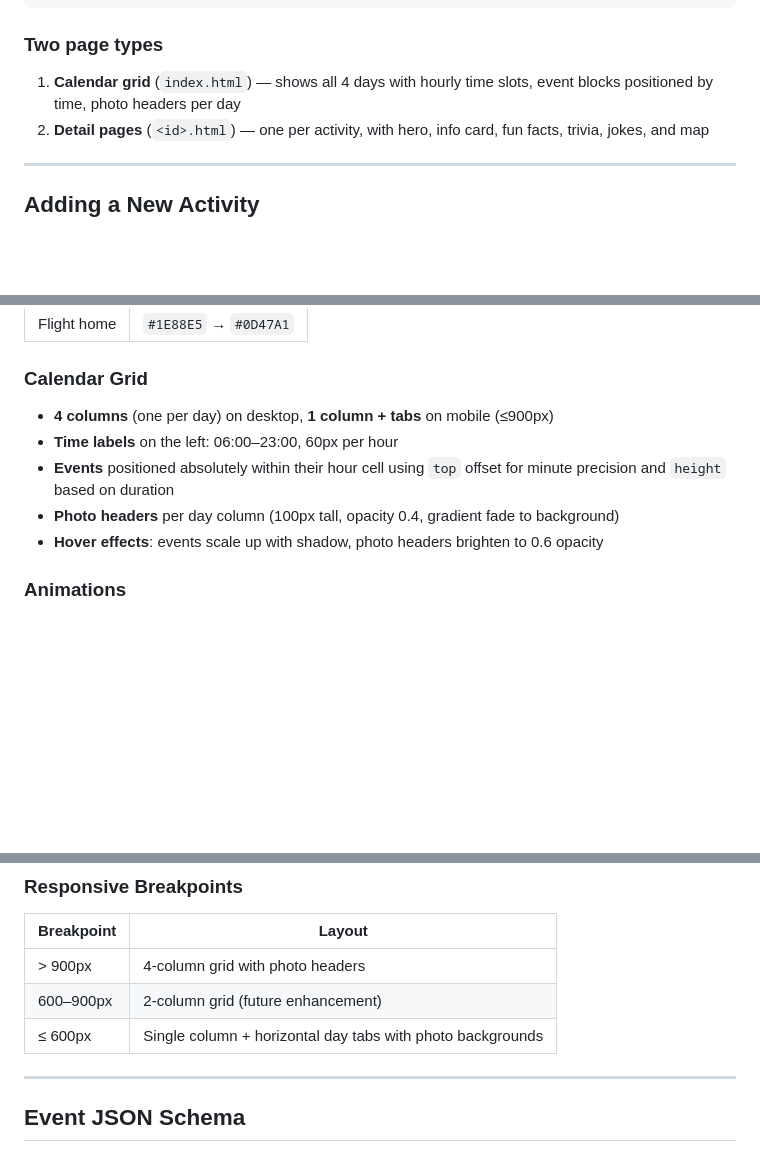
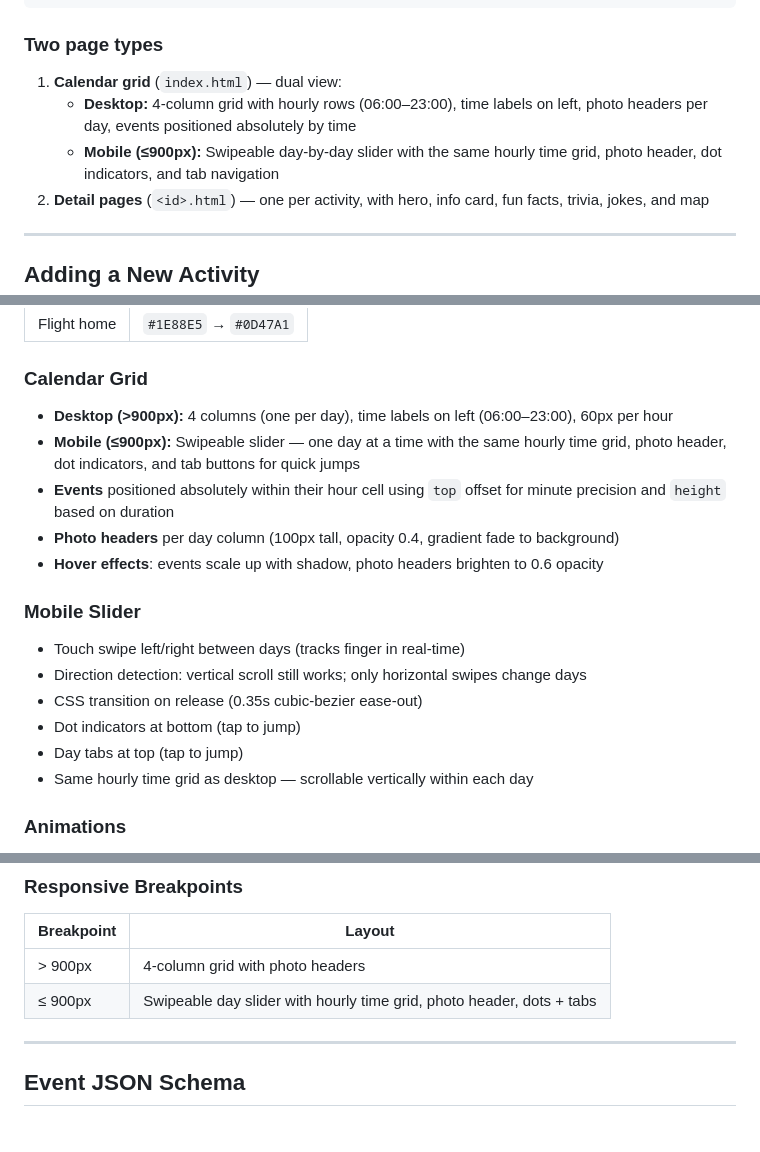
Before and after one commit to Undert0e-505/barcelona-2026, a Markdown page: README.md, 3 parts joined by grey strips. GitHub-like rendering; blank space fills up the shorter version.

Commit message:
📖 Update README — mobile slider docs, swipeable architecture

```diff
--- a/README.md
+++ b/README.md
@@ -45,7 +45,9 @@ barcelona-2026/
 
 ### Two page types
 
-1. **Calendar grid** (`index.html`) — shows all 4 days with hourly time slots, event blocks positioned by time, photo headers per day
+1. **Calendar grid** (`index.html`) — dual view:
+   - **Desktop:** 4-column grid with hourly rows (06:00–23:00), time labels on left, photo headers per day, events positioned absolutely by time
+   - **Mobile (≤900px):** Swipeable day-by-day slider with the same hourly time grid, photo header, dot indicators, and tab navigation
 2. **Detail pages** (`<id>.html`) — one per activity, with hero, info card, fun facts, trivia, jokes, and map
 
 ---
@@ -214,11 +216,20 @@ Each detail page uses a two-stop gradient from the accent colour to a darker sha
 
 ### Calendar Grid
 
-- **4 columns** (one per day) on desktop, **1 column + tabs** on mobile (≤900px)
-- **Time labels** on the left: 06:00–23:00, 60px per hour
+- **Desktop (>900px):** 4 columns (one per day), time labels on left (06:00–23:00), 60px per hour
+- **Mobile (≤900px):** Swipeable slider — one day at a time with the same hourly time grid, photo header, dot indicators, and tab buttons for quick jumps
 - **Events** positioned absolutely within their hour cell using `top` offset for minute precision and `height` based on duration
 - **Photo headers** per day column (100px tall, opacity 0.4, gradient fade to background)
 - **Hover effects**: events scale up with shadow, photo headers brighten to 0.6 opacity
+
+### Mobile Slider
+
+- Touch swipe left/right between days (tracks finger in real-time)
+- Direction detection: vertical scroll still works; only horizontal swipes change days
+- CSS transition on release (0.35s cubic-bezier ease-out)
+- Dot indicators at bottom (tap to jump)
+- Day tabs at top (tap to jump)
+- Same hourly time grid as desktop — scrollable vertically within each day
 
 ### Animations
 
@@ -241,8 +252,7 @@ Every detail page has:
 | Breakpoint | Layout |
 |-----------|--------|
 | > 900px | 4-column grid with photo headers |
-| 600–900px | 2-column grid (future enhancement) |
-| ≤ 600px | Single column + horizontal day tabs with photo backgrounds |
+| ≤ 900px | Swipeable day slider with hourly time grid, photo header, dots + tabs |
 
 ---
 
```
